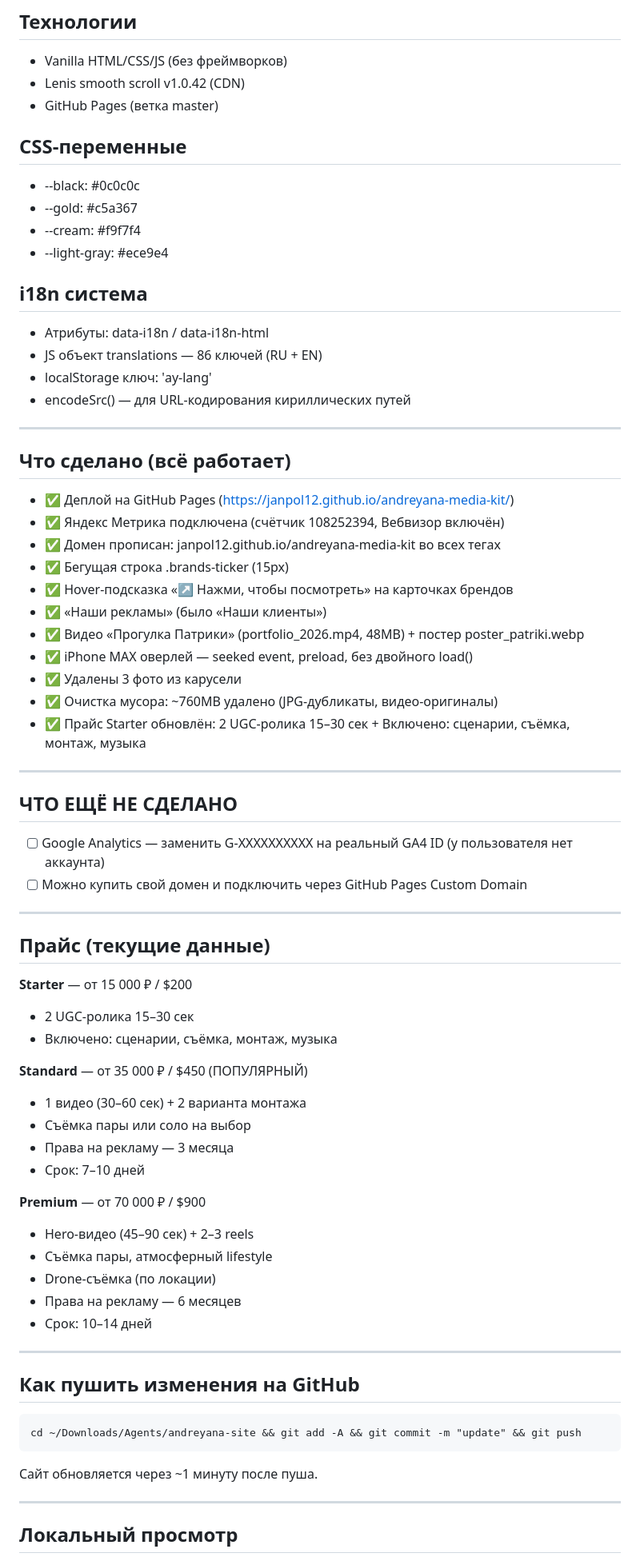
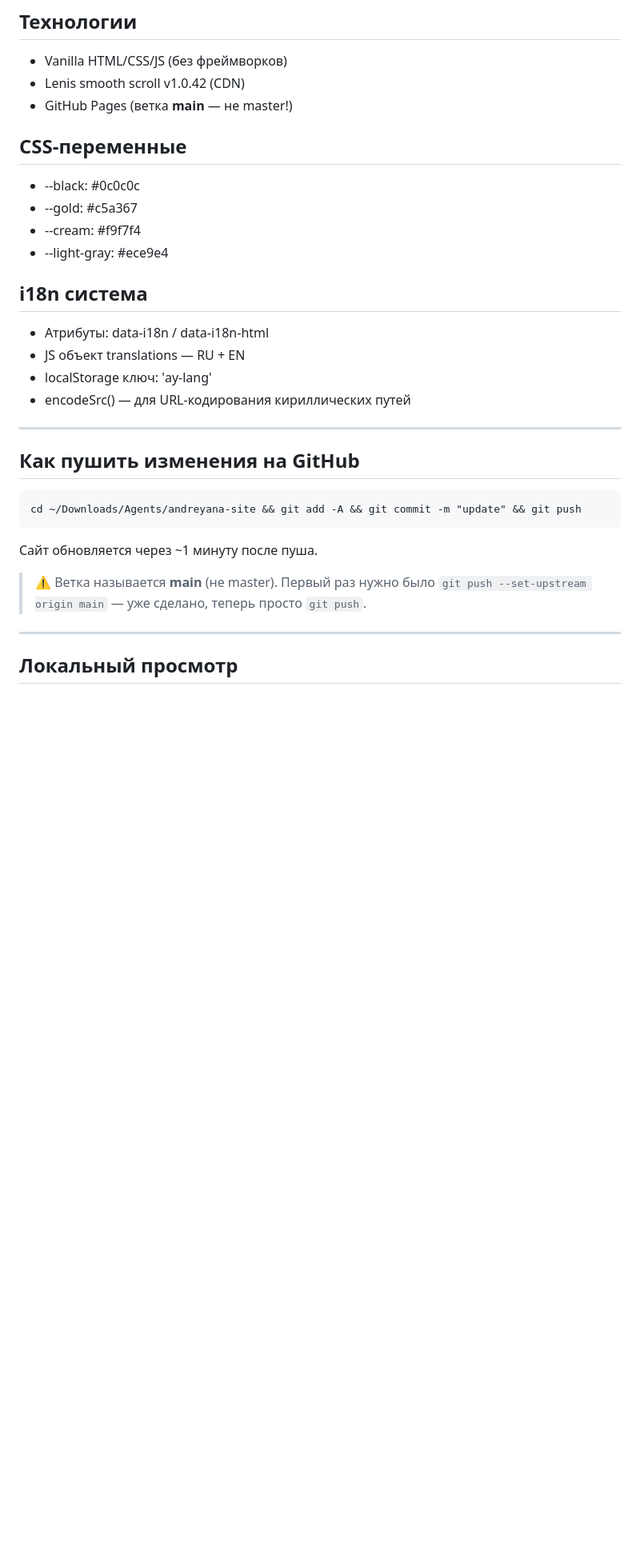
Before and after one commit to Janpol12/andreyana-media-kit, a Markdown page: CONTEXT.md, the part around one of its changes. Shown at 80% size. Rendered like a GitHub page; blank space fills up the shorter version.

```diff
--- a/CONTEXT.md
+++ b/CONTEXT.md
@@ -16,7 +15,7 @@
 ## Технологии
 - Vanilla HTML/CSS/JS (без фреймворков)
 - Lenis smooth scroll v1.0.42 (CDN)
-- GitHub Pages (ветка master)
+- GitHub Pages (ветка **main** — не master!)
 
 ## CSS-переменные
 - --black: #0c0c0c
@@ -26,53 +25,9 @@
 
 ## i18n система
 - Атрибуты: data-i18n / data-i18n-html
-- JS объект translations — 86 ключей (RU + EN)
+- JS объект translations — RU + EN
 - localStorage ключ: 'ay-lang'
 - encodeSrc() — для URL-кодирования кириллических путей
-
----
-
-## Что сделано (всё работает)
-
-- ✅ Деплой на GitHub Pages (https://janpol12.github.io/andreyana-media-kit/)
-- ✅ Яндекс Метрика подключена (счётчик 108252394, Вебвизор включён)
-- ✅ Домен прописан: janpol12.github.io/andreyana-media-kit во всех тегах
-- ✅ Бегущая строка .brands-ticker (15px)
-- ✅ Hover-подсказка «↗ Нажми, чтобы посмотреть» на карточках брендов
-- ✅ «Наши рекламы» (было «Наши клиенты»)
-- ✅ Видео «Прогулка Патрики» (portfolio_2026.mp4, 48MB) + постер poster_patriki.webp
-- ✅ iPhone MAX оверлей — seeked event, preload, без двойного load()
-- ✅ Удалены 3 фото из карусели
-- ✅ Очистка мусора: ~760MB удалено (JPG-дубликаты, видео-оригиналы)
-- ✅ Прайс Starter обновлён: 2 UGC-ролика 15–30 сек + Включено: сценарии, съёмка, монтаж, музыка
-
----
-
-## ЧТО ЕЩЁ НЕ СДЕЛАНО
-
-- [ ] Google Analytics — заменить G-XXXXXXXXXX на реальный GA4 ID (у пользователя нет аккаунта)
-- [ ] Можно купить свой домен и подключить через GitHub Pages Custom Domain
-
----
-
-## Прайс (текущие данные)
-
-**Starter** — от 15 000 ₽ / $200
-- 2 UGC-ролика 15–30 сек
-- Включено: сценарии, съёмка, монтаж, музыка
-
-**Standard** — от 35 000 ₽ / $450 (ПОПУЛЯРНЫЙ)
-- 1 видео (30–60 сек) + 2 варианта монтажа
-- Съёмка пары или соло на выбор
-- Права на рекламу — 3 месяца
-- Срок: 7–10 дней
-
-**Premium** — от 70 000 ₽ / $900
-- Hero-видео (45–90 сек) + 2–3 reels
-- Съёмка пары, атмосферный lifestyle
-- Drone-съёмка (по локации)
-- Права на рекламу — 6 месяцев
-- Срок: 10–14 дней
 
 ---
 
@@ -84,6 +39,8 @@ cd ~/Downloads/Agents/andreyana-site && git add -A && git commit -m "update" &&
 
 Сайт обновляется через ~1 минуту после пуша.
 
+> ⚠️ Ветка называется **main** (не master). Первый раз нужно было `git push --set-upstream origin main` — уже сделано, теперь просто `git push`.
+
 ---
 
 ## Локальный просмотр
```
Also changed, not shown: other parts of CONTEXT.md (+93 -9 lines).
